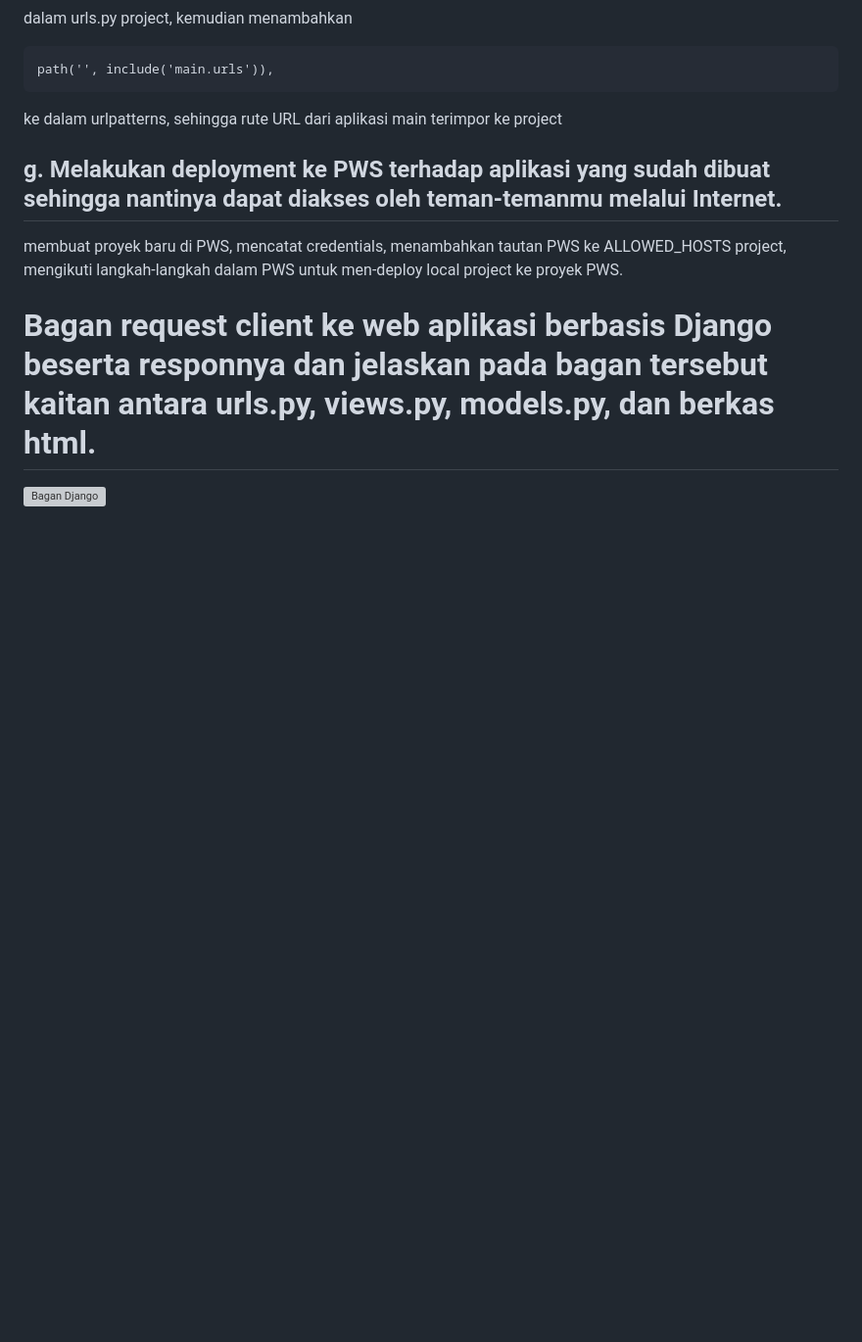
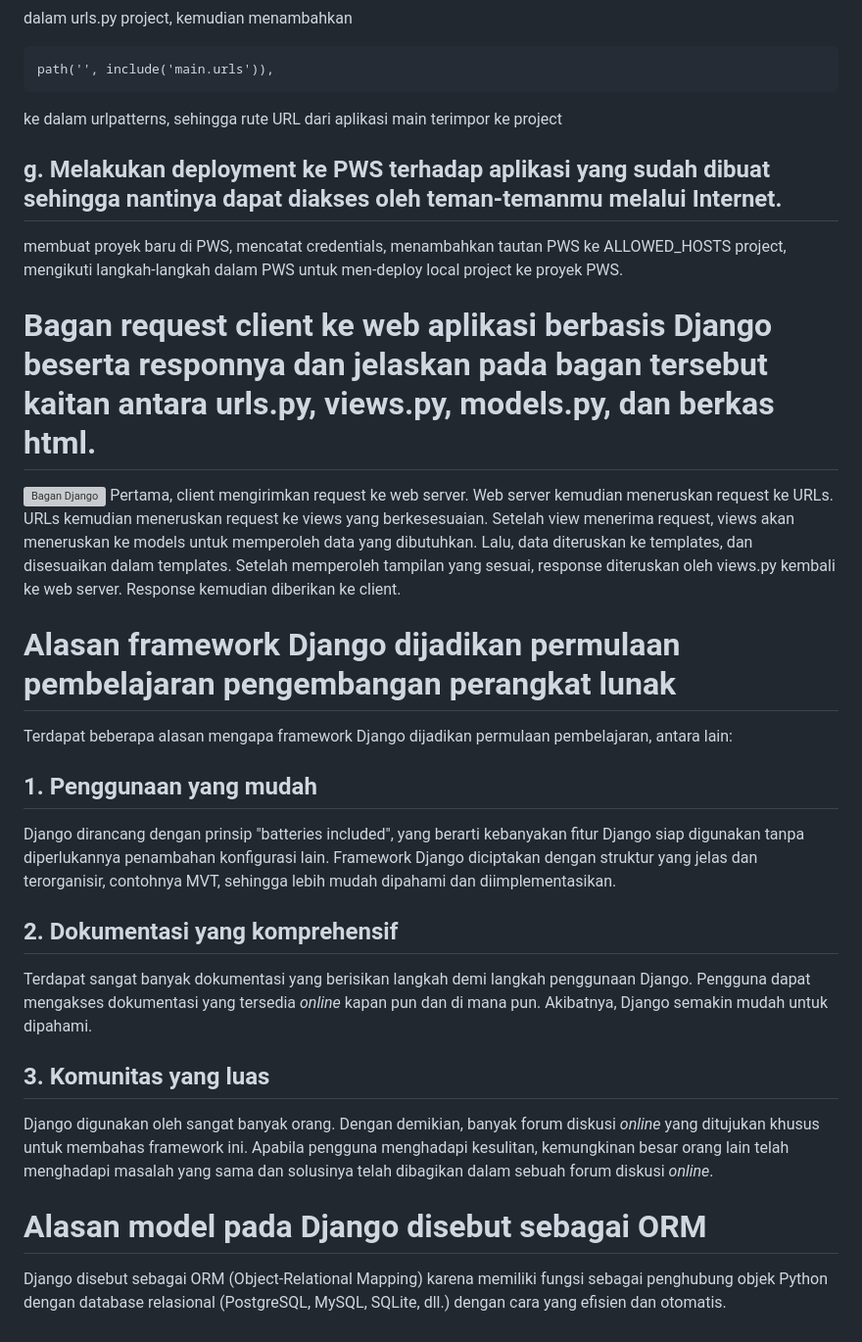
Before and after one commit to fakhrihabb/faw-apparel, a Markdown page: README.md, the part around the change. Shown at 98% size. Drawn GitHub-style; blank space fills up the shorter version; grey boxes are pictures that could not be loaded.

```diff
--- a/README.md
+++ b/README.md
@@ -85,3 +85,16 @@ membuat proyek baru di PWS, mencatat credentials, menambahkan tautan PWS ke ALLO
 
 # Bagan request client ke web aplikasi berbasis Django beserta responnya dan jelaskan pada bagan tersebut kaitan antara urls.py, views.py, models.py, dan berkas html.
 ![Bagan Django](https://i.imghippo.com/files/btdOg1726025205.png)
+Pertama, client mengirimkan request ke web server. Web server kemudian meneruskan request ke URLs. URLs kemudian meneruskan request ke views yang berkesesuaian. Setelah view menerima request, views akan meneruskan ke models untuk memperoleh data yang dibutuhkan. Lalu, data diteruskan ke templates, dan disesuaikan dalam templates. Setelah memperoleh tampilan yang sesuai, response diteruskan oleh views.py kembali ke web server. Response kemudian diberikan ke client.
+
+# Alasan framework Django dijadikan permulaan pembelajaran pengembangan perangkat lunak
+Terdapat beberapa alasan mengapa framework Django dijadikan permulaan pembelajaran, antara lain:
+## 1. Penggunaan yang mudah
+Django dirancang dengan prinsip "batteries included", yang berarti kebanyakan fitur Django siap digunakan tanpa diperlukannya penambahan konfigurasi lain. Framework Django diciptakan dengan struktur yang jelas dan terorganisir, contohnya MVT, sehingga lebih mudah dipahami dan diimplementasikan.
+## 2. Dokumentasi yang komprehensif
+Terdapat sangat banyak dokumentasi yang berisikan langkah demi langkah penggunaan Django. Pengguna dapat mengakses dokumentasi yang tersedia _online_ kapan pun dan di mana pun. Akibatnya, Django semakin mudah untuk dipahami.
+## 3. Komunitas yang luas
+Django digunakan oleh sangat banyak orang. Dengan demikian, banyak forum diskusi _online_ yang ditujukan khusus untuk membahas framework ini. Apabila pengguna menghadapi kesulitan, kemungkinan besar orang lain telah menghadapi masalah yang sama dan solusinya telah dibagikan dalam sebuah forum diskusi _online_.
+
+# Alasan model pada Django disebut sebagai ORM
+Django disebut sebagai ORM (Object-Relational Mapping) karena memiliki fungsi sebagai penghubung objek Python dengan database relasional (PostgreSQL, MySQL, SQLite, dll.) dengan cara yang efisien dan otomatis.
```
